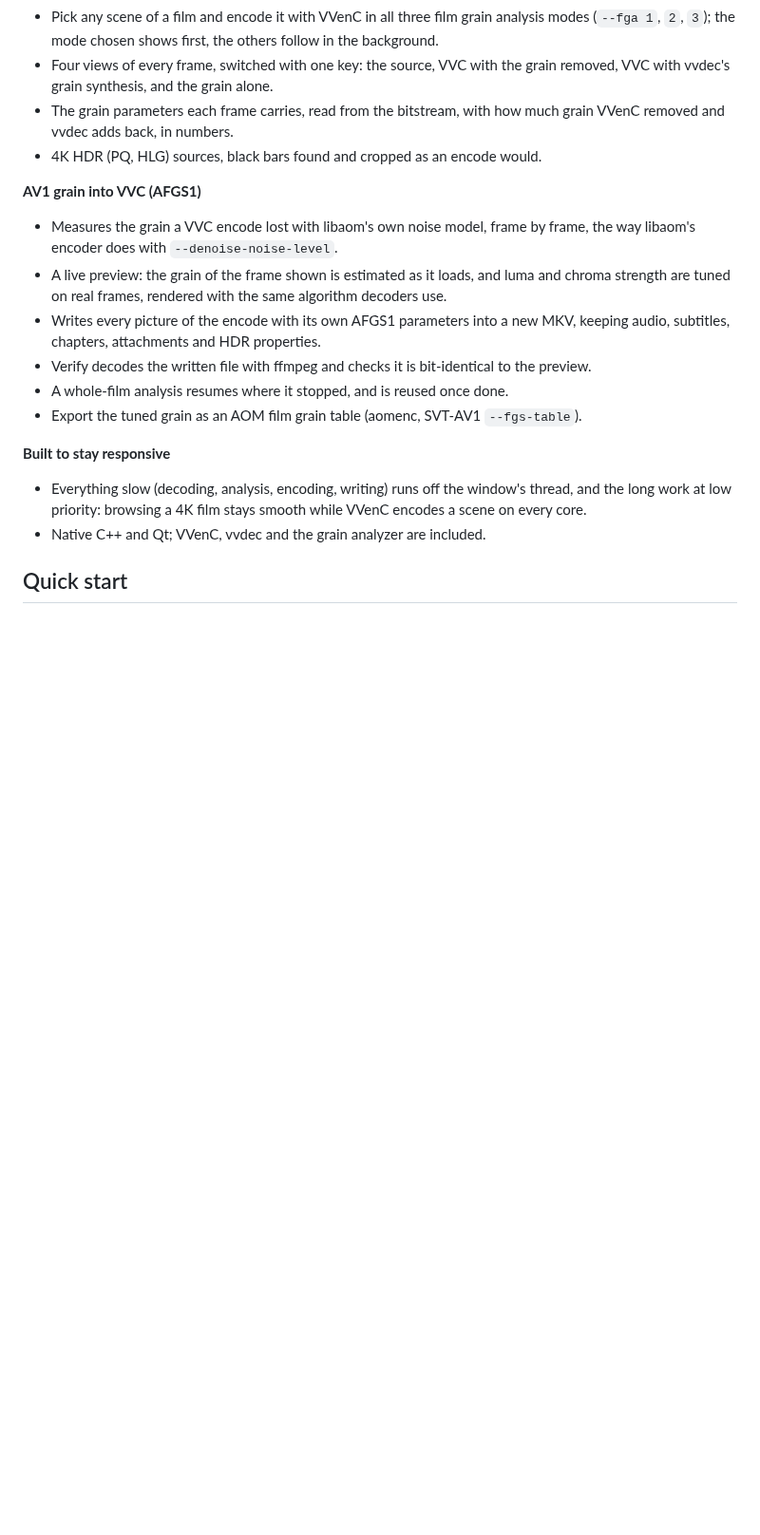
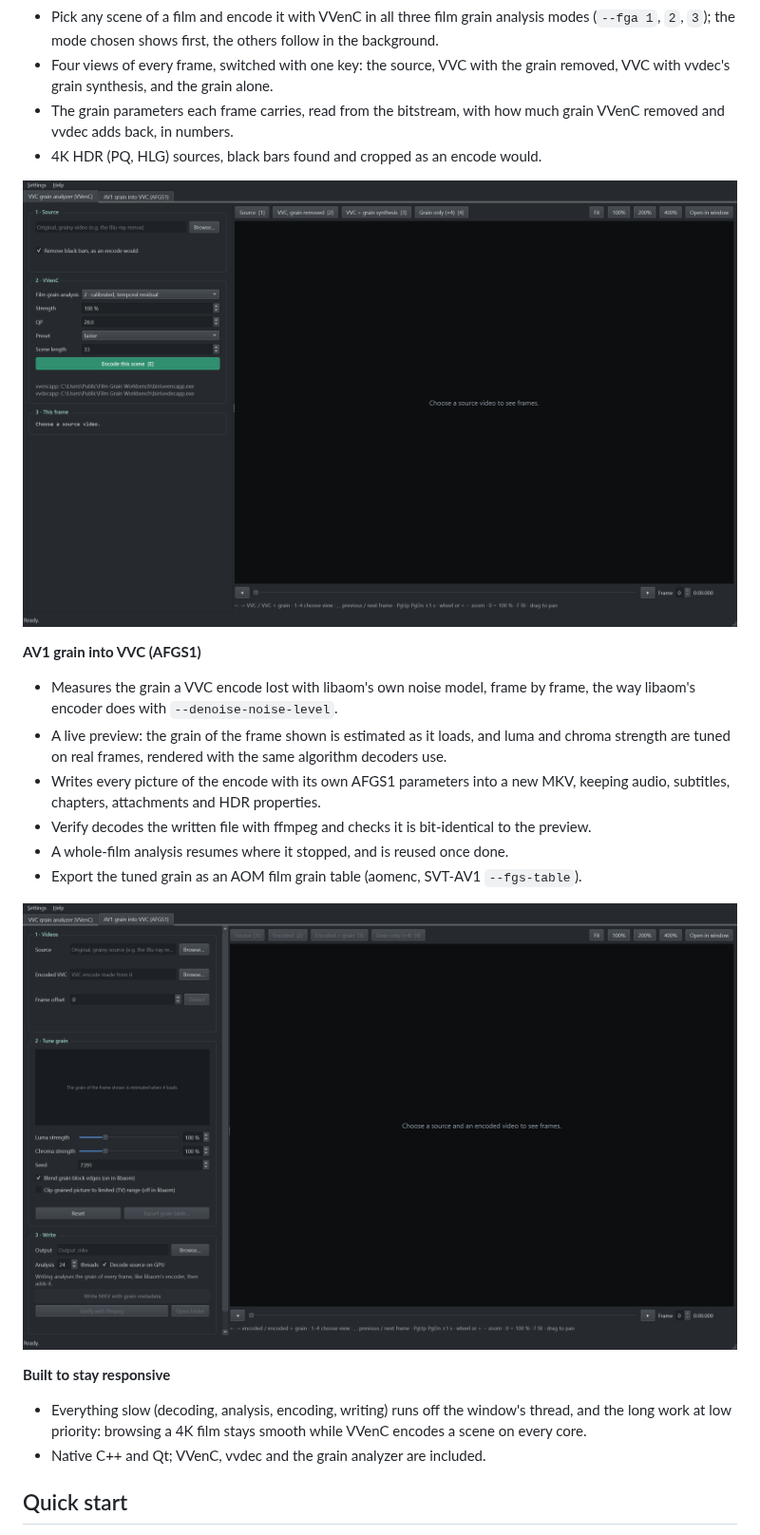
Before and after one commit to 4KVCD/FilmGrainWorkbench, a Markdown page: README.md, the part around the change. Shown at 95% size. Rendered like a GitHub page; pictures changed too: docs/screenshots/av1-tab.png (added), docs/screenshots/vvc-tab.png (added); blank space fills up the shorter version.

```diff
--- a/README.md
+++ b/README.md
@@ -16,6 +16,8 @@ AV1 film grain (AFGS1) metadata that players synthesise at playback.
   much grain VVenC removed and vvdec adds back, in numbers.
 - 4K HDR (PQ, HLG) sources, black bars found and cropped as an encode would.
 
+![The VVC grain analyzer tab: source, VVenC settings and the four views](docs/screenshots/vvc-tab.png)
+
 **AV1 grain into VVC (AFGS1)**
 - Measures the grain a VVC encode lost with libaom's own noise model, frame by
   frame, the way libaom's encoder does with `--denoise-noise-level`.
@@ -29,6 +31,8 @@ AV1 film grain (AFGS1) metadata that players synthesise at playback.
 - A whole-film analysis resumes where it stopped, and is reused once done.
 - Export the tuned grain as an AOM film grain table (aomenc, SVT-AV1
   `--fgs-table`).
+
+![The AV1 grain into VVC tab: videos, grain tuning and Write](docs/screenshots/av1-tab.png)
 
 **Built to stay responsive**
 - Everything slow (decoding, analysis, encoding, writing) runs off the
```
Also changed, not shown: 1 other file.
